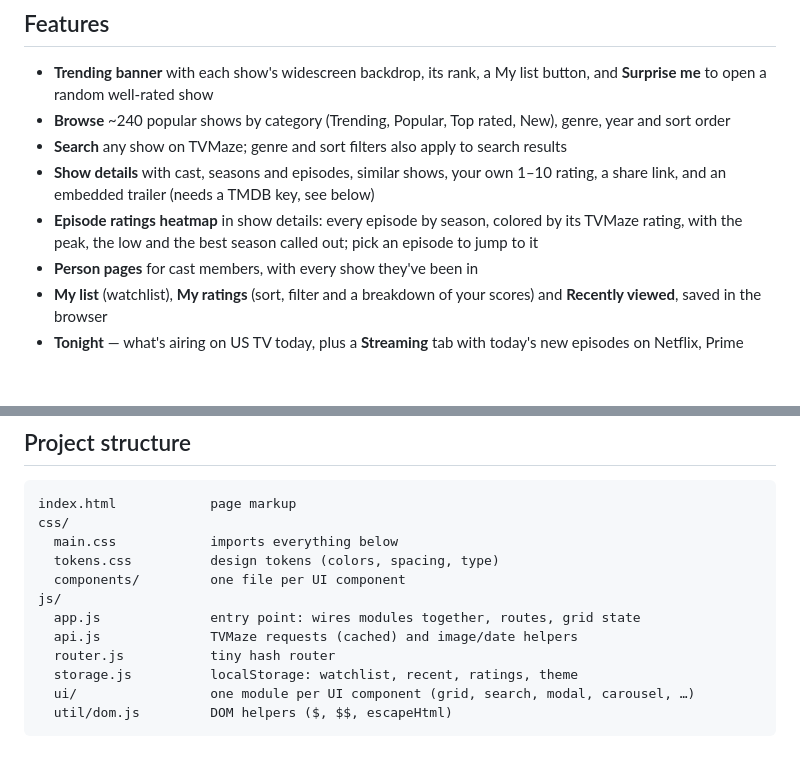
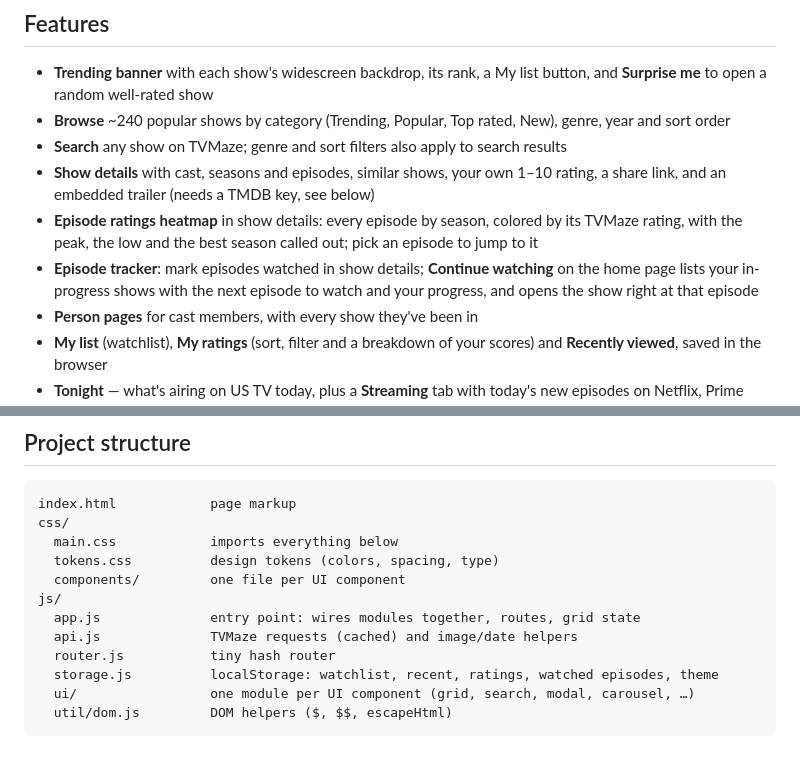
Before and after one commit to pshchegol1/mymovieapp, a Markdown page: README.md, 2 parts joined by grey strips. Drawn GitHub-style; blank space fills up the shorter version.

Commit message:
Documented the episode tracker and Continue watching
Co-Authored-By: Claude Opus 5.5 <noreply@anthropic.com>

````diff
--- a/README.md
+++ b/README.md
@@ -9,6 +9,7 @@ A TV show browser built with plain HTML, CSS and JavaScript modules — no frame
 - **Search** any show on TVMaze; genre and sort filters also apply to search results
 - **Show details** with cast, seasons and episodes, similar shows, your own 1–10 rating, a share link, and an embedded trailer (needs a TMDB key, see below)
 - **Episode ratings heatmap** in show details: every episode by season, colored by its TVMaze rating, with the peak, the low and the best season called out; pick an episode to jump to it
+- **Episode tracker**: mark episodes watched in show details; **Continue watching** on the home page lists your in-progress shows with the next episode to watch and your progress, and opens the show right at that episode
 - **Person pages** for cast members, with every show they've been in
 - **My list** (watchlist), **My ratings** (sort, filter and a breakdown of your scores) and **Recently viewed**, saved in the browser
 - **Tonight** — what's airing on US TV today, plus a **Streaming** tab with today's new episodes on Netflix, Prime Video, Apple TV, Peacock and the rest (season drops grouped into one entry)
@@ -71,7 +72,7 @@ js/
   app.js              entry point: wires modules together, routes, grid state
   api.js              TVMaze requests (cached) and image/date helpers
   router.js           tiny hash router
-  storage.js          localStorage: watchlist, recent, ratings, theme
+  storage.js          localStorage: watchlist, recent, ratings, watched episodes, theme
   ui/                 one module per UI component (grid, search, modal, carousel, …)
   util/dom.js         DOM helpers ($, $$, escapeHtml)
 ```
````
Also changed, not shown: AGENTS.md (+2 -2 lines).
